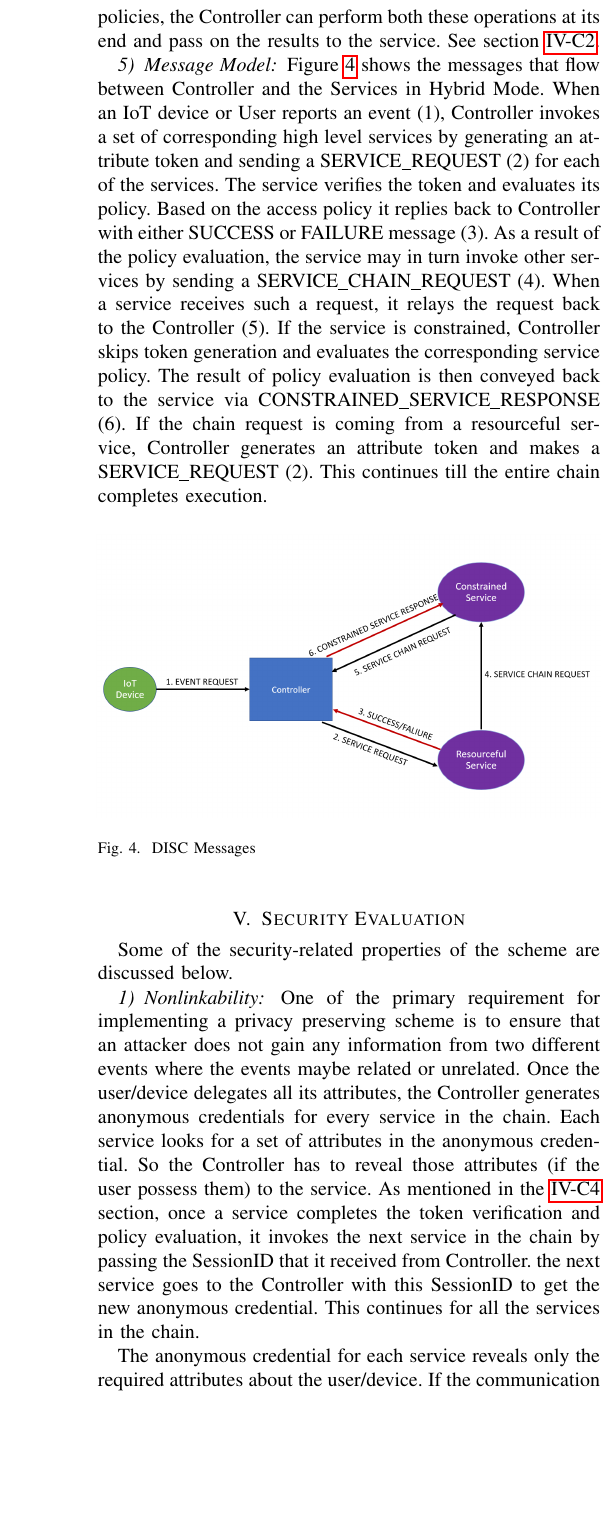
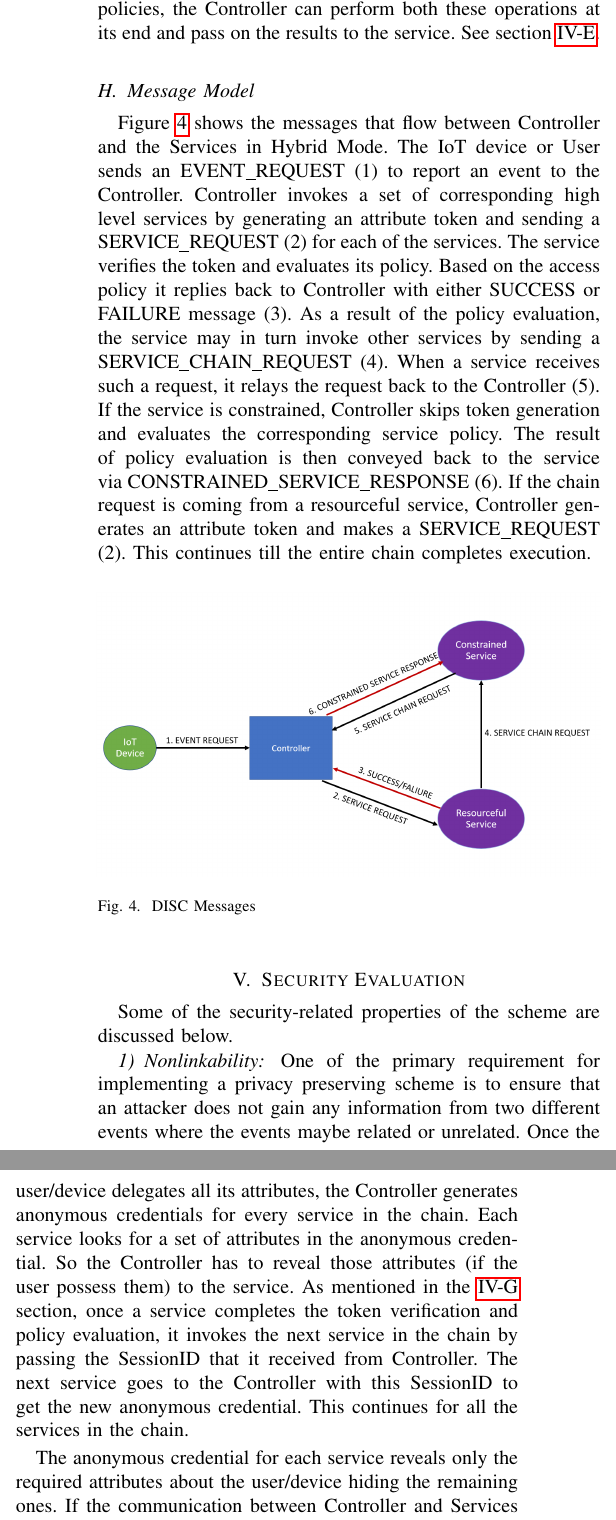
Before and after one commit to sandeepkiranp/DANCIS, a LaTeX paper (paper/dac.tex): part of one column of page 8 of 12 before the commit and two parts of the columns of page 8 of 12 after it, the two joined at a grey line, cut so that both start at the same text, the shorter picture padded with empty space. Compiled offline with pdfLaTeX; a missing font is replaced by an installed copy or a similar font; a LaTeX package or settings file that is missing is left out.

Commit message:
paper finalization

```diff
--- a/paper/dac.tex
+++ b/paper/dac.tex
@@ -273,8 +273,8 @@ On start-up, each service loads the system parameters including the RI's public
 
 For very constrained services which do not possess the compute power to verify an anonymous credential and evaluate policies, the Controller can perform both these operations at its end and pass on the results to the service. See section \ref{controller}.
 
-\subsubsection{Message Model} \label{message_model}
-Figure \ref{fig:message_model} shows the messages that flow between Controller and the Services in Hybrid Mode. When an IoT device or User reports an event (1), Controller invokes a set of corresponding high level services by generating an attribute token and sending a SERVICE\_REQUEST (2) for each of the services. The service verifies the token and evaluates its policy. Based on the access policy it replies back to Controller with either SUCCESS or FAILURE message (3). As a result of the policy evaluation, the service may in turn invoke other services by sending a SERVICE\_CHAIN\_REQUEST (4). When a service receives such a request, it relays the request back to the Controller (5). If the service is constrained, Controller skips token generation and evaluates the corresponding service policy. The result of policy evaluation is then conveyed back to the service via CONSTRAINED\_SERVICE\_RESPONSE (6). If the chain request is coming from a resourceful service, Controller generates an attribute token and makes a SERVICE\_REQUEST (2). This continues till the entire chain completes execution.
+\subsection{Message Model} \label{message_model}
+Figure \ref{fig:message_model} shows the messages that flow between Controller and the Services in Hybrid Mode. The IoT device or User sends an EVENT\_REQUEST (1) to report an event to the Controller. Controller invokes a set of corresponding high level services by generating an attribute token and sending a SERVICE\_REQUEST (2) for each of the services. The service verifies the token and evaluates its policy. Based on the access policy it replies back to Controller with either SUCCESS or FAILURE message (3). As a result of the policy evaluation, the service may in turn invoke other services by sending a SERVICE\_CHAIN\_REQUEST (4). When a service receives such a request, it relays the request back to the Controller (5). If the service is constrained, Controller skips token generation and evaluates the corresponding service policy. The result of policy evaluation is then conveyed back to the service via CONSTRAINED\_SERVICE\_RESPONSE (6). If the chain request is coming from a resourceful service, Controller generates an attribute token and makes a SERVICE\_REQUEST (2). This continues till the entire chain completes execution.
 
 \begin{figure}[htbp]
 \centerline{\includegraphics[width=3.5in]{messages.png}}
@@ -286,9 +286,9 @@ Figure \ref{fig:message_model} shows the messages that flow between Controller a
 \section{Security Evaluation} \label{seceval}
 Some of the security-related properties of the scheme are discussed below.
 \subsubsection{Nonlinkability}
-One of the primary requirement for implementing a privacy preserving scheme is to ensure that an attacker does not gain any information from two different events where the events maybe related or unrelated. Once the user/device delegates all its attributes, the Controller generates anonymous credentials for every service in the chain. Each service looks for a set of attributes in the anonymous credential. So the Controller has to reveal those attributes (if the user possess them) to the service. As mentioned in the \ref{service} section, once a service completes the token verification and policy evaluation, it invokes the next service in the chain by passing the SessionID that it received from Controller. the next service goes to the Controller with this SessionID to get the new anonymous credential. This continues for all the services in the chain.
+One of the primary requirement for implementing a privacy preserving scheme is to ensure that an attacker does not gain any information from two different events where the events maybe related or unrelated. Once the user/device delegates all its attributes, the Controller generates anonymous credentials for every service in the chain. Each service looks for a set of attributes in the anonymous credential. So the Controller has to reveal those attributes (if the user possess them) to the service. As mentioned in the \ref{service} section, once a service completes the token verification and policy evaluation, it invokes the next service in the chain by passing the SessionID that it received from Controller. The next service goes to the Controller with this SessionID to get the new anonymous credential. This continues for all the services in the chain.
 
-The anonymous credential for each service reveals only the required attributes about the user/device. If the communication between Controller and Services happens in clear, a passive attacker can look at all the credentials for a specific SessionID and link them to a common user/device, thereby compromising the user/device's privacy. One way to thwart such an attack is to establish a secure channel over which the anonymous credentials are passed. With this, none of the attributes are revealed to a passive on-looker. A secure channel may not be feasible sometimes especially for constrained service. As another approach, the Controller and the Service can establish a session key as defined in Section \ref{keyest}. Controller and Service can secretly exchange a random next-SessionID using the established session key. The service then uses the next-SessionID when invoking the next service in the chain.  Thereby when the subsequent service reaches out to the Controller using next-SessionID, Controller knows which credential to use. If the messages flying through the system are dense, an attacker cannot correlate the SessionID and next-SessionID as belonging to the same user/device.
+The anonymous credential for each service reveals only the required attributes about the user/device hiding the remaining ones. If the communication between Controller and Services happens in clear, a passive attacker can look at all the credentials for a specific SessionID and link them to a common user/device, thereby compromising the user/device's privacy. One way to thwart such an attack is to establish a secure channel over which the anonymous credentials are passed. With this, none of the attributes are revealed to a passive on-looker. A secure channel may not be feasible sometimes especially for constrained service. As another approach, the Controller and the Service can establish a session key as defined in Section \ref{keyest}. Controller and Service can secretly exchange a random next-SessionID using the established session key. The service then uses the next-SessionID when invoking the next service in the chain.  Thereby when the subsequent service reaches out to the Controller using next-SessionID, Controller knows which credential to use. If the messages flying through the system are dense, an attacker cannot correlate the SessionID and next-SessionID as belonging to the same user/device.
 
 An active attacker who can mount physical attacks on services can easily correlate the user attributes gleaned from one or more services in the chain.
 
```
Also changed, not shown: paper/dac.pdf, paper/dac.tex (14 more changed lines), 4 other files.
